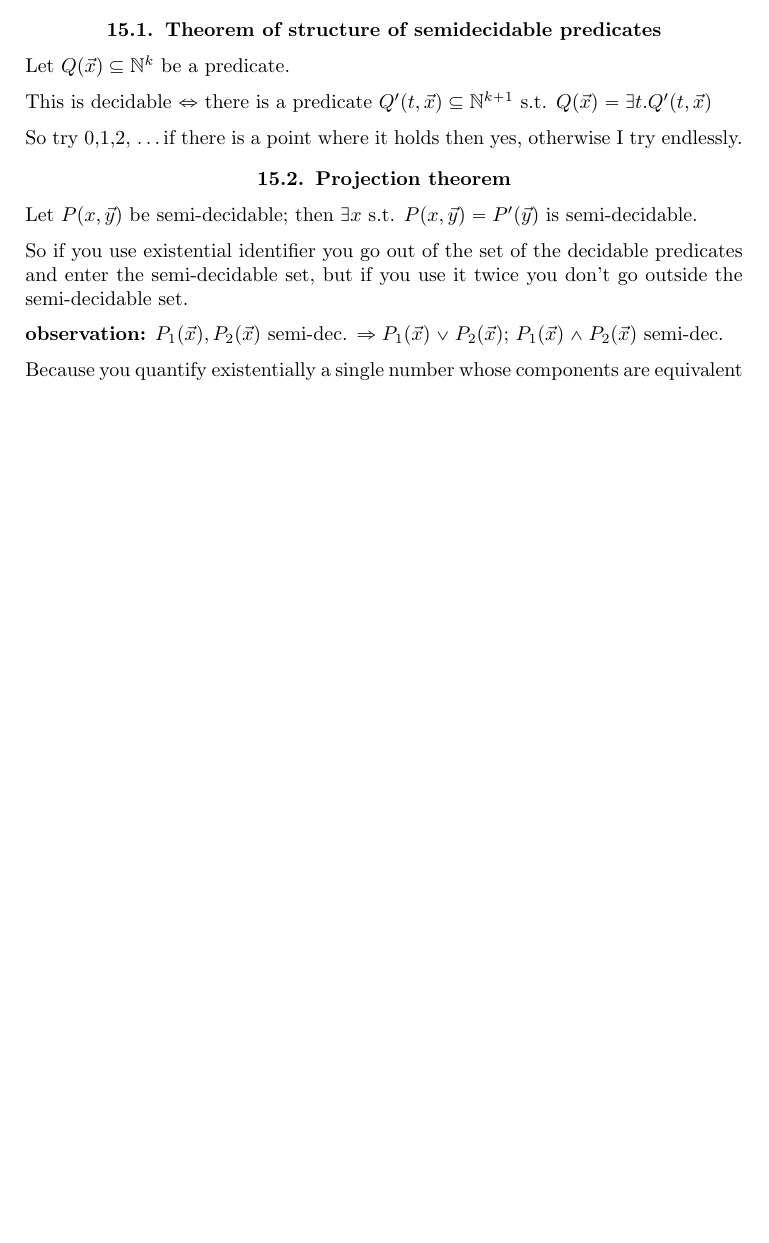
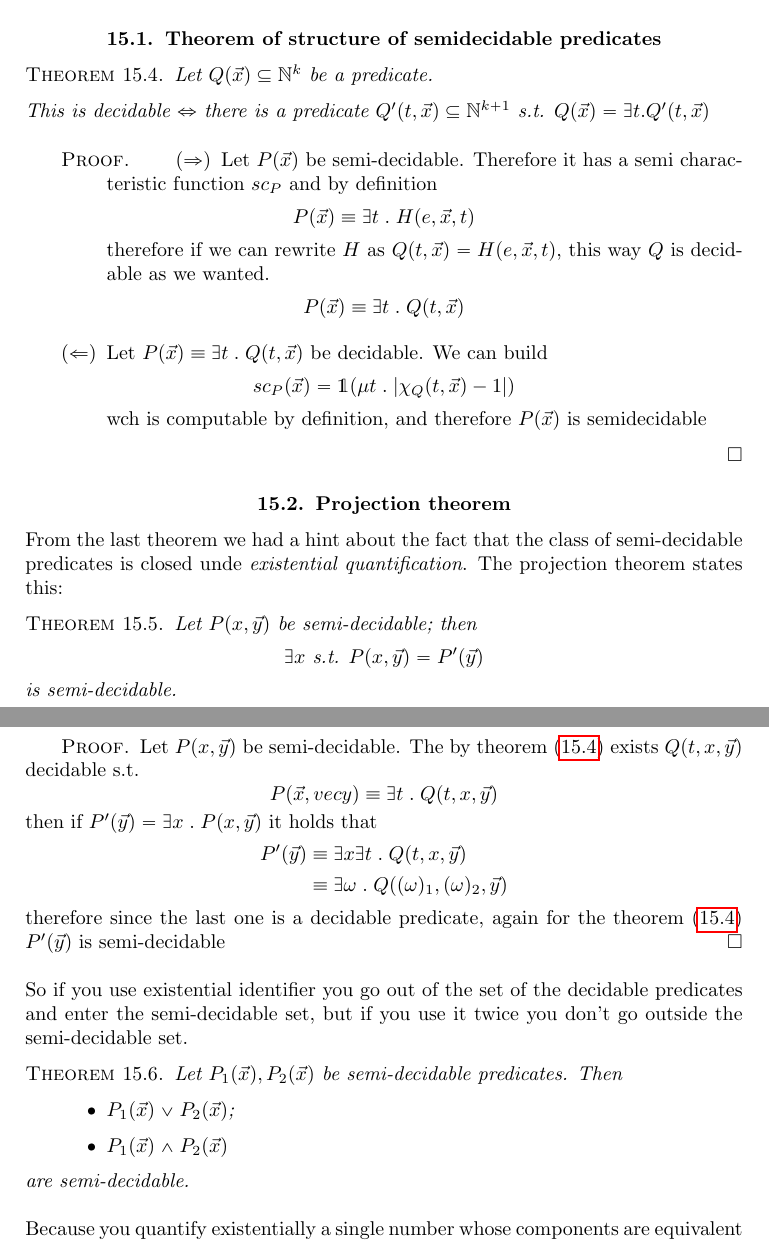
Before and after one commit to eapiova/computability, a LaTeX thesis (notes.tex, which reads chapters/15-recursively-enumerable-sets.tex): part of page 87 of 91 before the commit and two parts of pages 88 and 89 of 93 after it, the two joined at a grey line, cut so that both start at the same text, the shorter picture padded with empty space. Compiled offline with pdfLaTeX.

Commit message:
progress on chap 15

```diff
--- a/chapters/15-recursively-enumerable-sets.tex
+++ b/chapters/15-recursively-enumerable-sets.tex
@@ -30,6 +41,3 @@ If $A$ recursive,
         \end{cases}
       \end{equation*}
 
-Then $ sc_A(x) = \mu z.\bar{sg}(\mathcal{X}(x)) + 1 $
-computable. Computable, therefore \textit{A} is r.e. Same goes for $
-\bar{A} $.
@@ -36,27 +90,85 @@ computable. Computable, therefore \textit{A} is r.e. Same goes for $
+  and therefore $k$ would have been recursive, wich is a
+  contraddiction.
+\end{observation}
 
 \section {Theorem of structure of semidecidable predicates}
 
+\begin{theorem}\label{th:structure}
   Let $ Q(\vec{x}) \subseteq \nat^k $ be a predicate.
 
   This is decidable $ \Leftrightarrow $ there is a predicate $
   Q'(t,\vec{x}) \subseteq \nat^{k+1} $ s.t. $ Q(\vec{x}) = \exists
   t. Q'(t,\vec{x}) $
+  \begin{proof}
+    \begin{itemize}
+    \item[($\Rightarrow$)] Let $P(\vec{x})$ be
+      semi-decidable. Therefore it has a semi characteristic function
+      $sc_P$ and by definition
+      \[
+        P(\vec{x}) \equiv \exists t \; . \; H(e,\vec{x}, t)
+      \]
+      therefore if we can rewrite $H$ as
+      $Q(t, \vec{x}) = H(e,\vec{x}, t)$, this way $Q$ is decidable as
+      we wanted. \[P(\vec{x}) \equiv \exists t \; . \; Q(t, \vec{x})\]
 
-So try 0,1,2, \dots if there is a point where it holds then yes,
-otherwise I try endlessly.
+    \item[($\Leftarrow$)] Let
+      \(P(\vec{x}) \equiv \exists t \; . \; Q(t, \vec{x})\) be
+      decidable. We can build
+      \[
+        sc_P(\vec{x}) = \mathds{1}(\mu t \; . \; |\chi_Q(t,\vec{x}) - 1|)
+      \]
+      wch is computable by definition, and therefore $P(\vec{x})$ is
+      semidecidable
+    \end{itemize}
+  \end{proof}
+\end{theorem}
 
 \section {Projection theorem}
 
-Let $ P(x,\vec{y}) $ be semi-decidable; then $ \exists x $ s.t. $
-P(x,\vec{y}) = P'(\vec{y})$ is semi-decidable.
+From the last theorem we had a hint about the fact that the class of
+semi-decidable predicates is closed unde \emph{existential
+  quantification}. The projection theorem states this:
+
+\begin{theorem}
+  Let $ P(x,\vec{y}) $ be semi-decidable; then
+  \[
+    \exists x \mbox{ s.t. } P(x,\vec{y}) = P'(\vec{y})
+  \]
+  is semi-decidable.
+
+  \begin{proof}
+    Let $P(x,\vec{y})$ be semi-decidable. The by theorem
+    (\ref{th:structure}) exists $Q(t,x,\vec{y})$ decidable s.t.
+    \[
+      P(\vec{x}, vec{y}) \equiv \exists t \; . \; Q(t,x,\vec{y})
+    \]
+    then if $P^\prime(\vec{y}) = \exists x \; . \; P(x, \vec{y})$ it
+    holds that
+    \[
+      \begin{split}
+        P^\prime(\vec{y}) &\equiv \exists x \exists t \; . \;
+        Q(t,x,\vec{y}) \\
+        &\equiv \exists \omega \; . \; Q((\omega)_1, (\omega)_2, \vec{y})
+      \end{split}
+    \]
+    therefore since the last one is a decidable predicate, again for
+    the theorem (\ref{th:structure}) $P^\prime(\vec{y})$ is
+    semi-decidable
+  \end{proof}
+\end{theorem}
 
 So if you use existential identifier you go out of the set of the
 decidable predicates and enter the semi-decidable set, but if you use
 it twice you don't go outside the semi-decidable set.
 
-\textbf{observation:} $ P_1(\vec{x}), P_2(\vec{x}) $ semi-dec. $
-\Rightarrow P_1(\vec{x}) \lor P_2(\vec{x}) $; $ P_1(\vec{x}) \land
-P_2(\vec{x}) $ semi-dec.
+\begin{theorem}
+  Let $ P_1(\vec{x}), P_2(\vec{x}) $ be semi-decidable predicates. Then
+  \begin{itemize}
+    \item $  P_1(\vec{x}) \lor P_2(\vec{x}) $;
+    \item $ P_1(\vec{x}) \land P_2(\vec{x}) $
+    \end{itemize}
+    are semi-decidable.
+\end{theorem}
 
 Because you quantify existentially a single number whose components
 are equivalent to quantifying the two numbers of the individual
--- a/notes.tex
+++ b/notes.tex
@@ -50,6 +50,7 @@ sorting=ynt
 \newtheorem{definition}[theorem]{Definition}
 \newtheorem{example}[theorem]{Example}
 \newtheorem{exercise}[theorem]{Exercise}
+\newtheorem{observation}[theorem]{Observation}
 
 \theoremstyle{remark}
 \newtheorem{remark}[theorem]{Remark}
```
Also changed, not shown: chapters/15-recursively-enumerable-sets.tex (69 more changed lines). Lines whose indentation alone changed are shown as unchanged.
